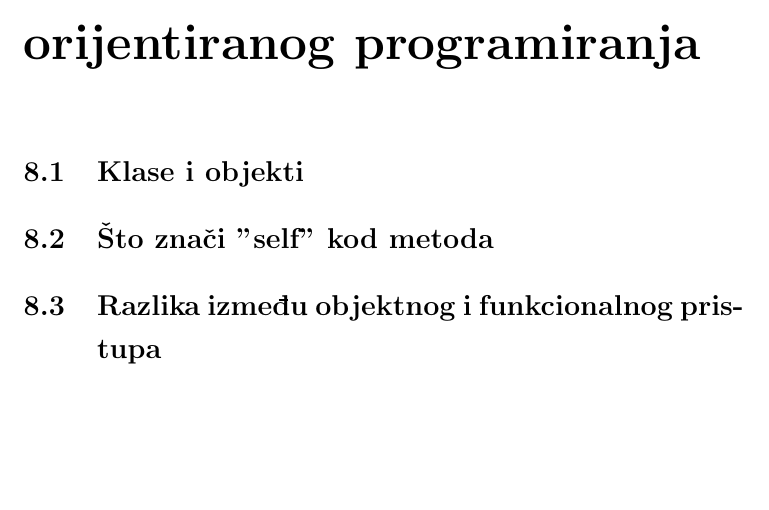
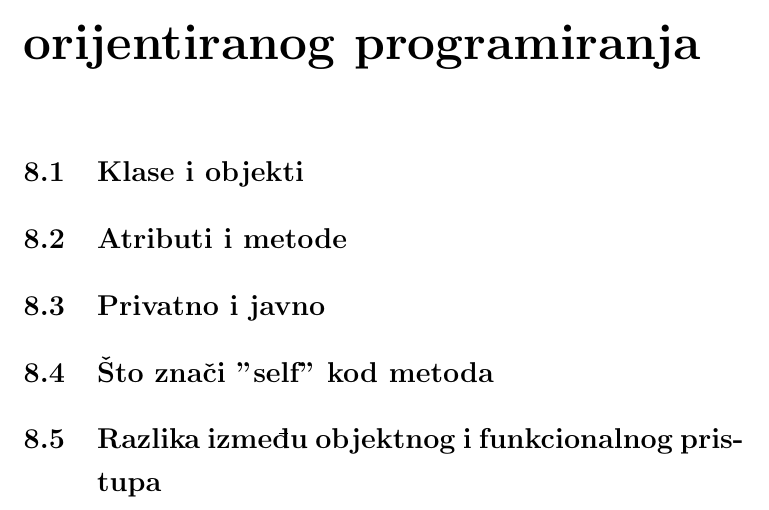
Before and after one commit to tkrajina/uvod-u-programiranje-python, a LaTeX document (pznp.tex, which reads oop.tex): part of page 60 of 69, cut so that both start at the same text, the shorter picture padded with empty space. Compiled offline with pdfLaTeX.

Commit message:
Novi sectoni u oop (privatno i javno)

```diff
--- a/oop.tex
+++ b/oop.tex
@@ -2,6 +2,10 @@
 
 \section{Klase i objekti}
 
+\section{Atributi i metode}
+
+\section{Privatno i javno}
+
 \section{Što znači "self" kod metoda}
 
 \section{Razlika između objektnog i funkcionalnog pristupa}
```
